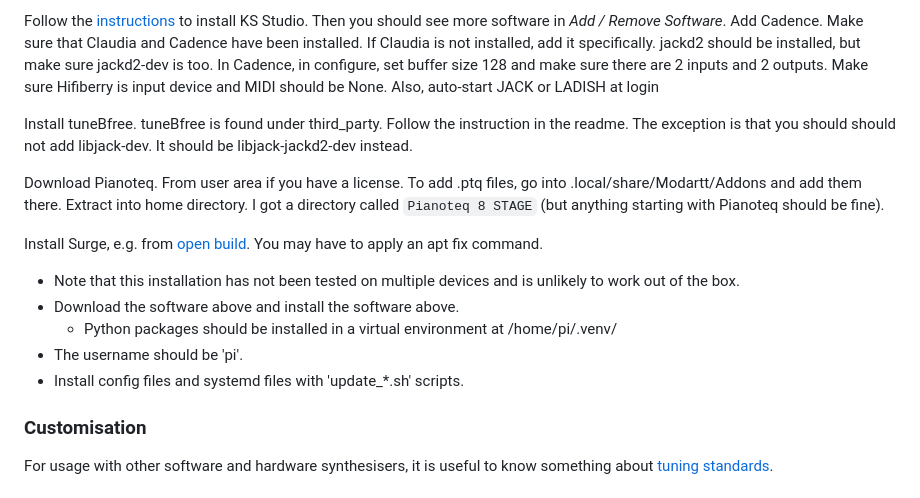
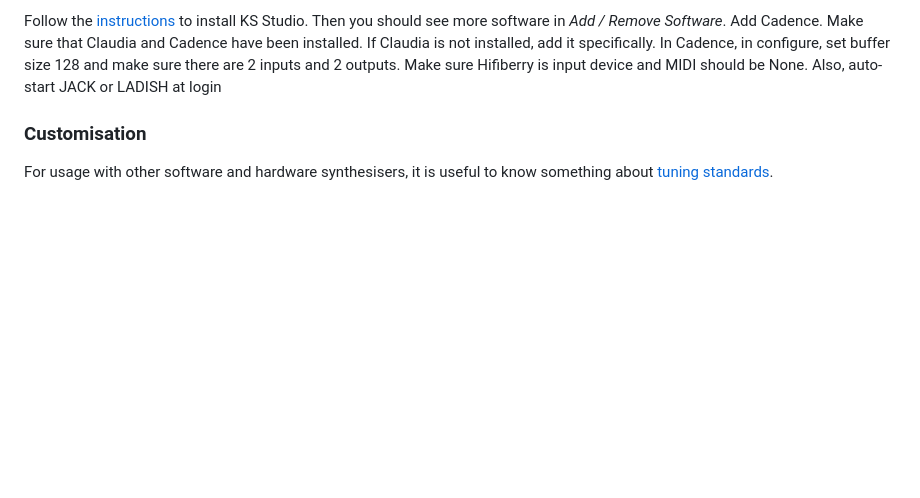
Before and after one commit to carlhenrikrolf/microtonOS, a Markdown page: README.md, the part around one of its changes. GitHub-like rendering; blank space fills up the shorter version.

```diff
--- a/README.md
+++ b/README.md
@@ -92,32 +112,10 @@ Then you should see more software in *Add / Remove Software*.
 Add Cadence.
 Make sure that Claudia and Cadence have been installed.
 If Claudia is not installed, add it specifically.
-jackd2 should be installed, but make sure jackd2-dev is too.
 In Cadence, in configure, set buffer size 128 and make sure there are 2 inputs and 2 outputs.
 Make sure Hifiberry is input device and MIDI should be None.
 Also, auto-start JACK or LADISH at login
 
-Install tuneBfree.
-tuneBfree is found under third_party.
-Follow the instruction in the readme.
-The exception is that you should should not add libjack-dev.
-It should be libjack-jackd2-dev instead.
-
-Download Pianoteq.
-From user area if you have a license.
-To add .ptq files, go into .local/share/Modartt/Addons and add them there.
-Extract into home directory.
-I got a directory called `Pianoteq 8 STAGE`
-(but anything starting with Pianoteq should be fine).
-
-Install Surge, e.g. from [open build](https://software.opensuse.org//download.html?project=home%3Asurge-synth-team&package=surge-xt-release).
-You may have to apply an apt fix command.
-
-- Note that this installation has not been tested on multiple devices and is unlikely to work out of the box.
-- Download the software above and install the software above.
-	- Python packages should be installed in a virtual environment at /home/pi/.venv/
-- The username should be 'pi'.
-- Install config files and systemd files with 'update_*.sh' scripts.
 
 ### Customisation
 For usage with other software and hardware synthesisers, it is useful to know something about [tuning standards](learn/tuning_standards.md).
```
Also changed, not shown: other parts of README.md (+56 -36 lines).
